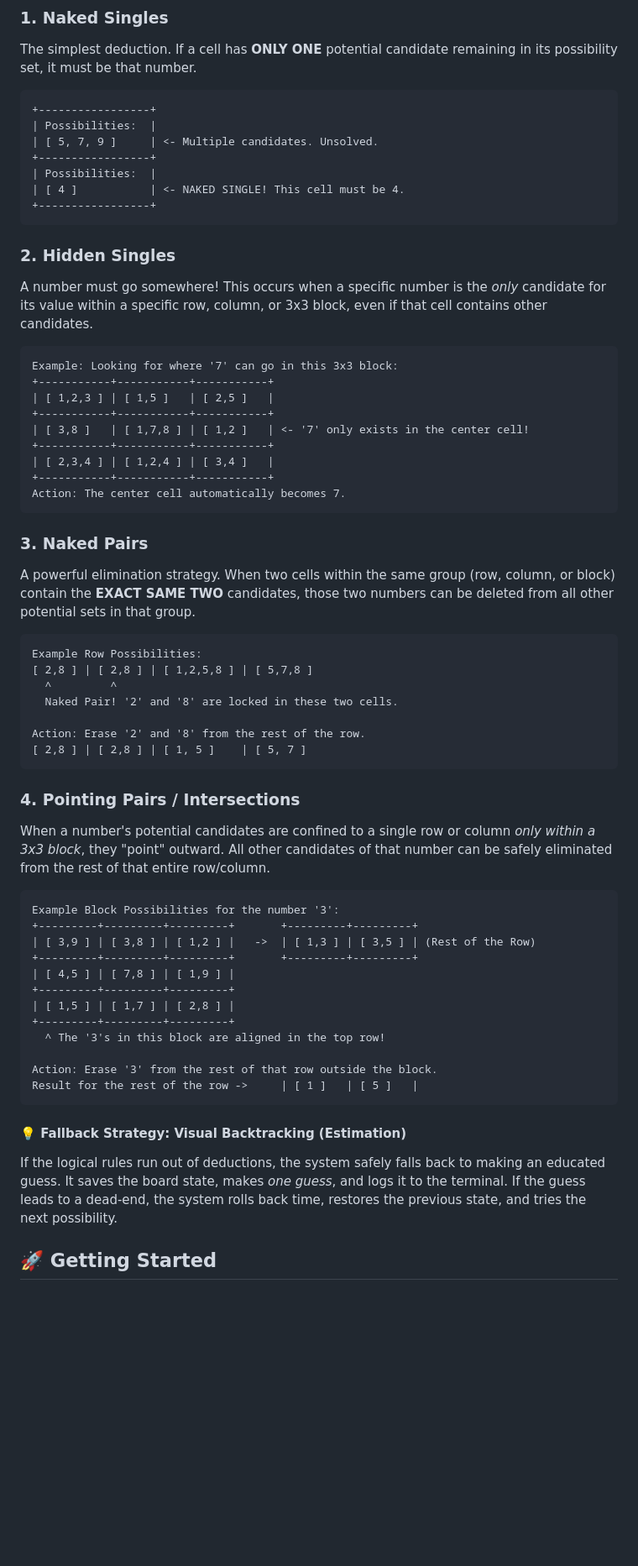
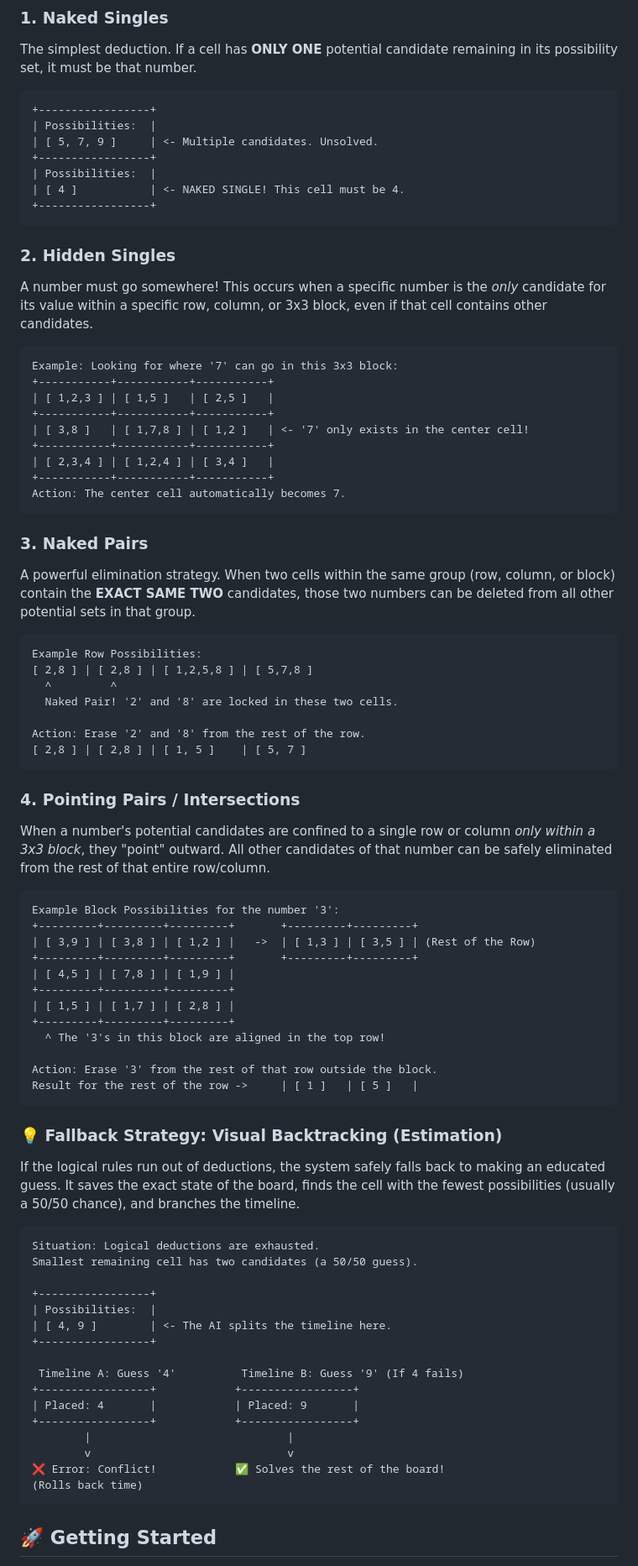
Before and after one commit to zhengheetong/Sudoku-App, a Markdown page: readme.md, the part around one of its changes. Shown at 84% size. Drawn GitHub-style; blank space fills up the shorter version.

Commit message:
Revise fallback strategy and fix formatting in readme
Updated the fallback strategy section and fixed formatting issues in the readme.

````diff
--- a/readme.md
+++ b/readme.md
@@ -30,7 +30,7 @@ The engine calculates and displays **possibilities** (the small red numbers), lo
 
 ### 1. Naked Singles
 The simplest deduction. If a cell has **ONLY ONE** potential candidate remaining in its possibility set, it must be that number.
-```text
+~~~text
 +-----------------+
 | Possibilities:  |
 | [ 5, 7, 9 ]     | <- Multiple candidates. Unsolved.
@@ -38,11 +38,11 @@ The simplest deduction. If a cell has **ONLY ONE** potential candidate remaining
 | Possibilities:  |
 | [ 4 ]           | <- NAKED SINGLE! This cell must be 4.
 +-----------------+
-```
+~~~
 
 ### 2. Hidden Singles
 A number must go somewhere! This occurs when a specific number is the *only* candidate for its value within a specific row, column, or 3x3 block, even if that cell contains other candidates.
-```text
+~~~text
 Example: Looking for where '7' can go in this 3x3 block:
 +-----------+-----------+-----------+
 | [ 1,2,3 ] | [ 1,5 ]   | [ 2,5 ]   |
@@ -52,11 +52,11 @@ Example: Looking for where '7' can go in this 3x3 block:
 | [ 2,3,4 ] | [ 1,2,4 ] | [ 3,4 ]   |
 +-----------+-----------+-----------+
 Action: The center cell automatically becomes 7.
-```
+~~~
 
 ### 3. Naked Pairs
 A powerful elimination strategy. When two cells within the same group (row, column, or block) contain the **EXACT SAME TWO** candidates, those two numbers can be deleted from all other potential sets in that group.
-```text
+~~~text
 Example Row Possibilities:
 [ 2,8 ] | [ 2,8 ] | [ 1,2,5,8 ] | [ 5,7,8 ]
   ^         ^
@@ -64,11 +64,11 @@ Example Row Possibilities:
 
 Action: Erase '2' and '8' from the rest of the row.
 [ 2,8 ] | [ 2,8 ] | [ 1, 5 ]    | [ 5, 7 ]
-```
+~~~
 
 ### 4. Pointing Pairs / Intersections
 When a number's potential candidates are confined to a single row or column *only within a 3x3 block*, they "point" outward. All other candidates of that number can be safely eliminated from the rest of that entire row/column.
-```text
+~~~text
 Example Block Possibilities for the number '3':
 +---------+---------+---------+       +---------+---------+
 | [ 3,9 ] | [ 3,8 ] | [ 1,2 ] |   ->  | [ 1,3 ] | [ 3,5 ] | (Rest of the Row)
@@ -81,10 +81,29 @@ Example Block Possibilities for the number '3':
 
 Action: Erase '3' from the rest of that row outside the block.
 Result for the rest of the row ->     | [ 1 ]   | [ 5 ]   |
-```
+~~~
 
-#### 💡 Fallback Strategy: Visual Backtracking (Estimation)
-If the logical rules run out of deductions, the system safely falls back to making an educated guess. It saves the board state, makes *one guess*, and logs it to the terminal. If the guess leads to a dead-end, the system rolls back time, restores the previous state, and tries the next possibility.
+### 💡 Fallback Strategy: Visual Backtracking (Estimation)
+If the logical rules run out of deductions, the system safely falls back to making an educated guess. It saves the exact state of the board, finds the cell with the fewest possibilities (usually a 50/50 chance), and branches the timeline.
+
+~~~text
+Situation: Logical deductions are exhausted.
+Smallest remaining cell has two candidates (a 50/50 guess).
+
++-----------------+
+| Possibilities:  |
+| [ 4, 9 ]        | <- The AI splits the timeline here.
++-----------------+
+
+ Timeline A: Guess '4'          Timeline B: Guess '9' (If 4 fails)
++-----------------+            +-----------------+
+| Placed: 4       |            | Placed: 9       |
++-----------------+            +-----------------+
+        |                              |
+        v                              v
+❌ Error: Conflict!            ✅ Solves the rest of the board!
+(Rolls back time)
+~~~
 
 ## 🚀 Getting Started
 
````
Also changed, not shown: other parts of readme.md (+2 -2 lines).
